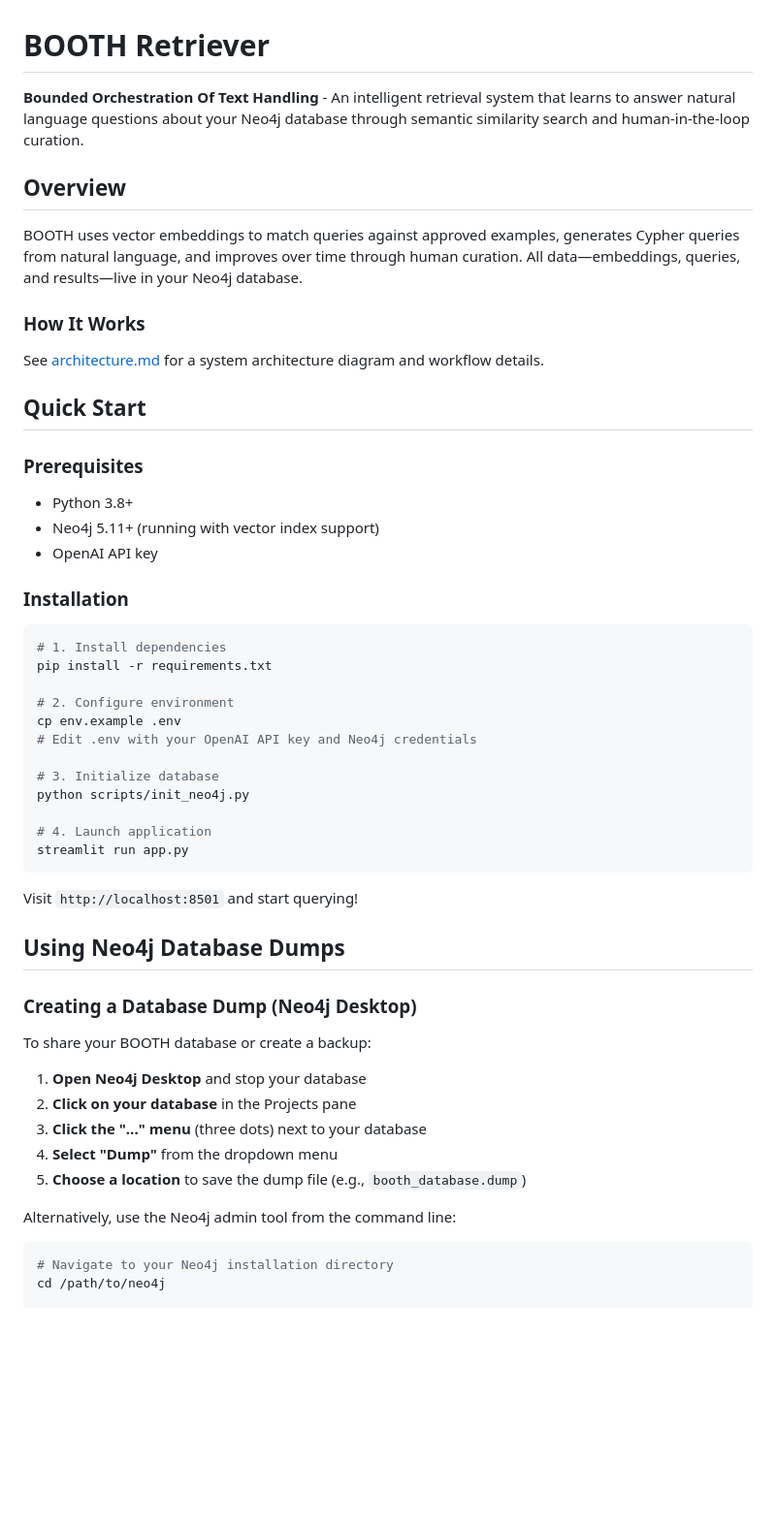
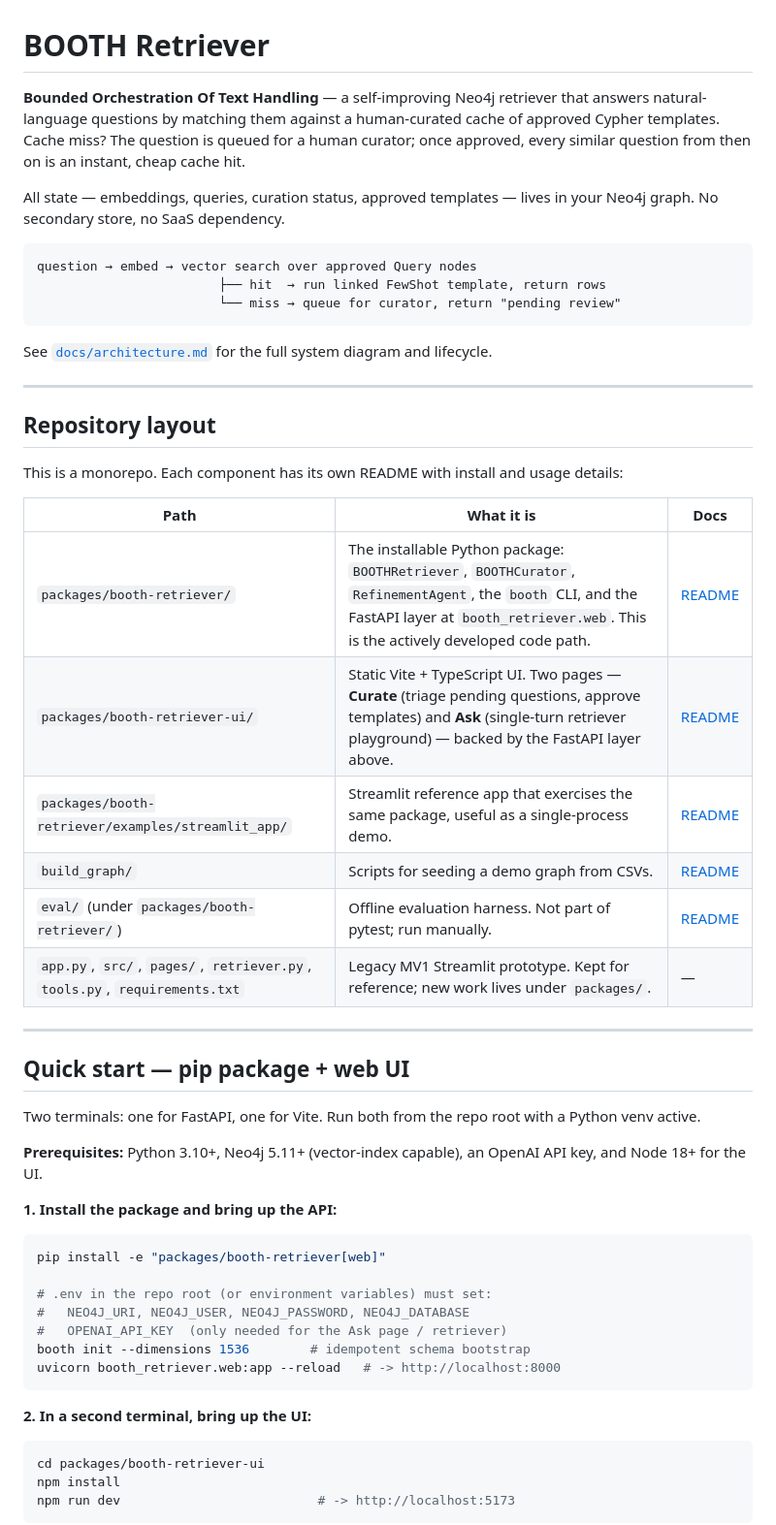
Before and after one commit to cbooth-neo4j/BOOTH_Retriever, a Markdown page: README.md, the part around one of its changes. Shown at 97% size. Rendered like a GitHub page; blank space fills up the shorter version.

````diff
--- a/README.md
+++ b/README.md
@@ -1,55 +1,66 @@
 # BOOTH Retriever
 
-**Bounded Orchestration Of Text Handling** - An intelligent retrieval system that learns to answer natural language questions about your Neo4j database through semantic similarity search and human-in-the-loop curation.
+**Bounded Orchestration Of Text Handling** — a self-improving Neo4j retriever
+that answers natural-language questions by matching them against a
+human-curated cache of approved Cypher templates. Cache miss? The question is
+queued for a human curator; once approved, every similar question from then on
+is an instant, cheap cache hit.
 
-## Overview
+All state — embeddings, queries, curation status, approved templates — lives
+in your Neo4j graph. No secondary store, no SaaS dependency.
 
-BOOTH uses vector embeddings to match queries against approved examples, generates Cypher queries from natural language, and improves over time through human curation. All data—embeddings, queries, and results—live in your Neo4j database.
+```
+question → embed → vector search over approved Query nodes
+                        ├── hit  → run linked FewShot template, return rows
+                        └── miss → queue for curator, return "pending review"
+```
 
-### How It Works
-See [architecture.md](./docs/architecture.md) for a system architecture diagram and workflow details.
+See [`docs/architecture.md`](./docs/architecture.md) for the full system
+diagram and lifecycle.
 
-## Quick Start
+---
 
-### Prerequisites
-- Python 3.8+
-- Neo4j 5.11+ (running with vector index support)
-- OpenAI API key
+## Repository layout
 
-### Installation
+This is a monorepo. Each component has its own README with install and
+usage details:
+
+| Path                                  | What it is                                                                 | Docs |
+| ------------------------------------- | -------------------------------------------------------------------------- | ---- |
+| `packages/booth-retriever/`           | The installable Python package: `BOOTHRetriever`, `BOOTHCurator`, `RefinementAgent`, the `booth` CLI, and the FastAPI layer at `booth_retriever.web`. This is the actively developed code path. | [README](./packages/booth-retriever/README.md) |
+| `packages/booth-retriever-ui/`        | Static Vite + TypeScript UI. Two pages — **Curate** (triage pending questions, approve templates) and **Ask** (single-turn retriever playground) — backed by the FastAPI layer above. | [README](./packages/booth-retriever-ui/README.md) |
+| `packages/booth-retriever/examples/streamlit_app/` | Streamlit reference app that exercises the same package, useful as a single-process demo. | [README](./packages/booth-retriever/examples/streamlit_app/README.md) |
+| `build_graph/`                        | Scripts for seeding a demo graph from CSVs.                                | [README](./build_graph/README.md) |
+| `eval/` (under `packages/booth-retriever/`) | Offline evaluation harness. Not part of pytest; run manually.        | [README](./packages/booth-retriever/eval/README.md) |
+| `app.py`, `src/`, `pages/`, `retriever.py`, `tools.py`, `requirements.txt` | Legacy MV1 Streamlit prototype. Kept for reference; new work lives under `packages/`. | — |
+
+---
+
+## Quick start — pip package + web UI
+
+Two terminals: one for FastAPI, one for Vite. Run both from the repo root
+with a Python venv active.
+
+**Prerequisites:** Python 3.10+, Neo4j 5.11+ (vector-index capable), an
+OpenAI API key, and Node 18+ for the UI.
+
+**1. Install the package and bring up the API:**
 
 ```bash
-# 1. Install dependencies
-pip install -r requirements.txt
+pip install -e "packages/booth-retriever[web]"
 
-# 2. Configure environment
-cp env.example .env
-# Edit .env with your OpenAI API key and Neo4j credentials
-
-# 3. Initialize database
-python scripts/init_neo4j.py
-
-# 4. Launch application
-streamlit run app.py
+# .env in the repo root (or environment variables) must set:
+#   NEO4J_URI, NEO4J_USER, NEO4J_PASSWORD, NEO4J_DATABASE
+#   OPENAI_API_KEY  (only needed for the Ask page / retriever)
+booth init --dimensions 1536        # idempotent schema bootstrap
+uvicorn booth_retriever.web:app --reload   # -> http://localhost:8000
 ```
 
-Visit `http://localhost:8501` and start querying!
-
-## Using Neo4j Database Dumps
-
-### Creating a Database Dump (Neo4j Desktop)
-
-To share your BOOTH database or create a backup:
-
-1. **Open Neo4j Desktop** and stop your database
-2. **Click on your database** in the Projects pane
-3. **Click the "..." menu** (three dots) next to your database
-4. **Select "Dump"** from the dropdown menu
-5. **Choose a location** to save the dump file (e.g., `booth_database.dump`)
-
-Alternatively, use the Neo4j admin tool from the command line:
+**2. In a second terminal, bring up the UI:**
 
 ```bash
-# Navigate to your Neo4j installation directory
-cd /path/to/neo4j
+cd packages/booth-retriever-ui
+npm install
+npm run dev                          # -> http://localhost:5173
+```
 
````
Also changed, not shown: other parts of README.md (+190 -146 lines).
